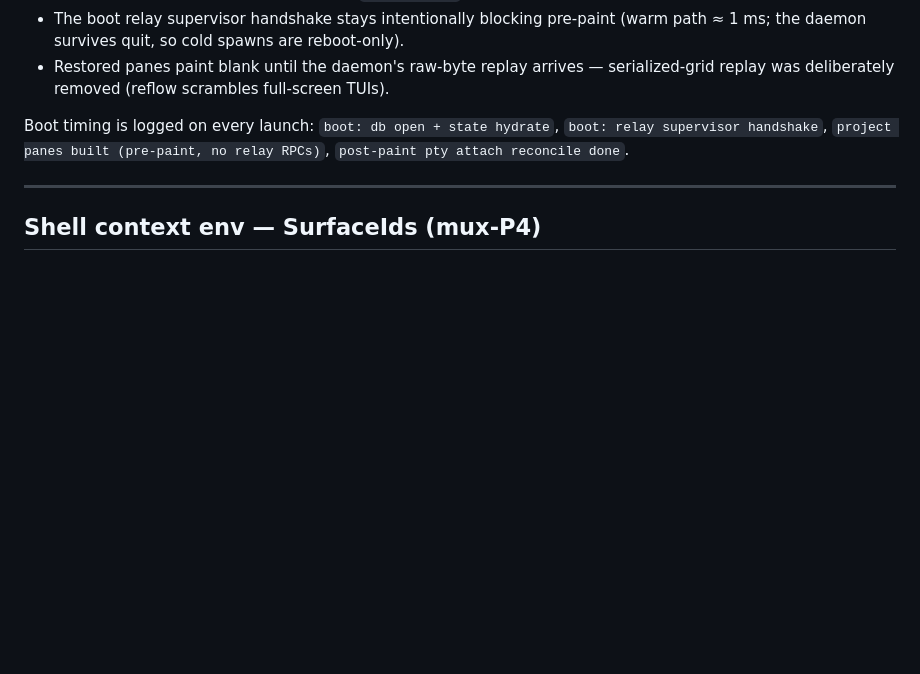
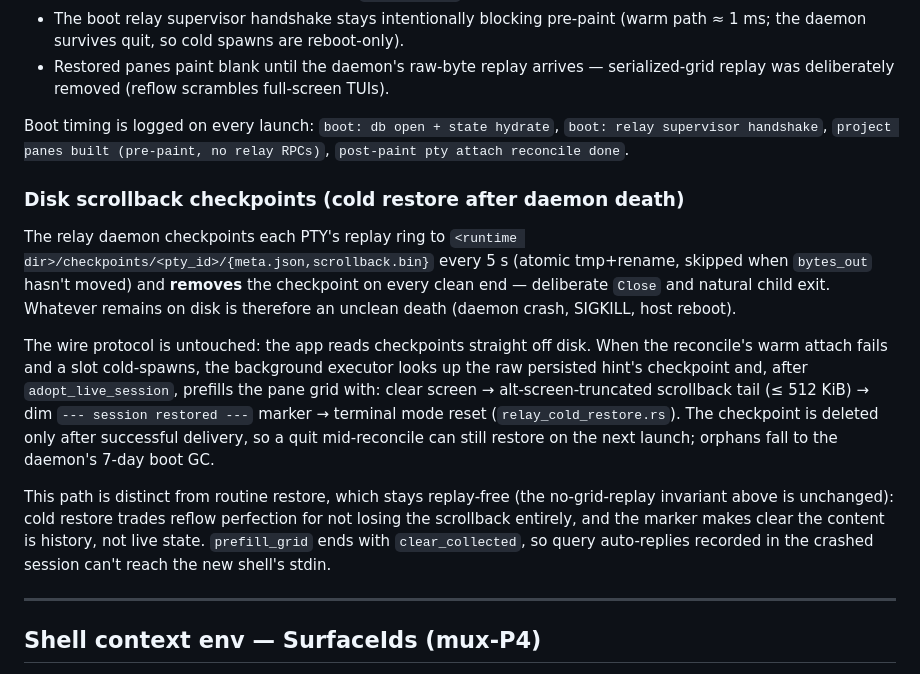
Before and after one commit to nhtera/OxiMux, a Markdown page: docs/system-architecture.md, the part around the change. Rendered like a GitHub page; blank space fills up the shorter version.

Commit message:
docs(architecture): document disk scrollback checkpoints and cold restore

```diff
--- a/docs/system-architecture.md
+++ b/docs/system-architecture.md
@@ -496,6 +496,14 @@ set_active_project (pre-paint, zero relay RPCs)
 
 Boot timing is logged on every launch: `boot: db open + state hydrate`, `boot: relay supervisor handshake`, `project panes built (pre-paint, no relay RPCs)`, `post-paint pty attach reconcile done`.
 
+### Disk scrollback checkpoints (cold restore after daemon death)
+
+The relay daemon checkpoints each PTY's replay ring to `<runtime dir>/checkpoints/<pty_id>/{meta.json,scrollback.bin}` every 5 s (atomic tmp+rename, skipped when `bytes_out` hasn't moved) and **removes** the checkpoint on every clean end — deliberate `Close` and natural child exit. Whatever remains on disk is therefore an unclean death (daemon crash, SIGKILL, host reboot).
+
+The wire protocol is untouched: the app reads checkpoints straight off disk. When the reconcile's warm attach fails and a slot cold-spawns, the background executor looks up the raw persisted hint's checkpoint and, after `adopt_live_session`, prefills the pane grid with: clear screen → alt-screen-truncated scrollback tail (≤ 512 KiB) → dim `--- session restored ---` marker → terminal mode reset (`relay_cold_restore.rs`). The checkpoint is deleted only after successful delivery, so a quit mid-reconcile can still restore on the next launch; orphans fall to the daemon's 7-day boot GC.
+
+This path is distinct from routine restore, which stays replay-free (the no-grid-replay invariant above is unchanged): cold restore trades reflow perfection for not losing the scrollback entirely, and the marker makes clear the content is history, not live state. `prefill_grid` ends with `clear_collected`, so query auto-replies recorded in the crashed session can't reach the new shell's stdin.
+
 ---
 
 ## Shell context env — SurfaceIds (mux-P4)
```
